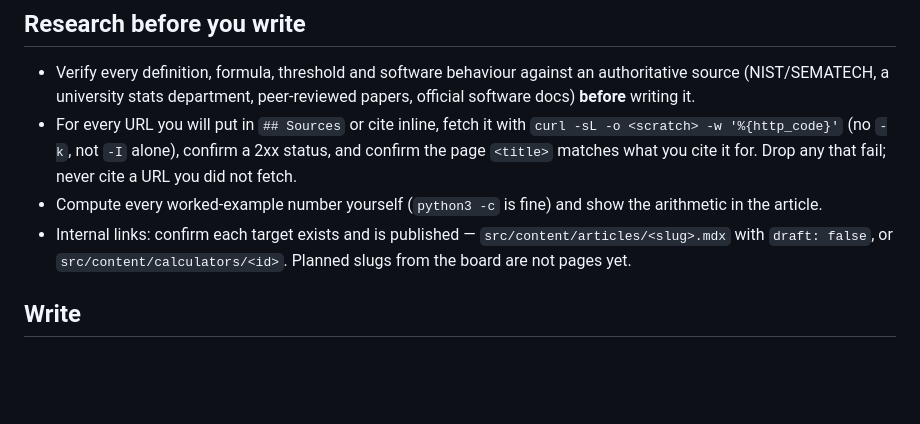
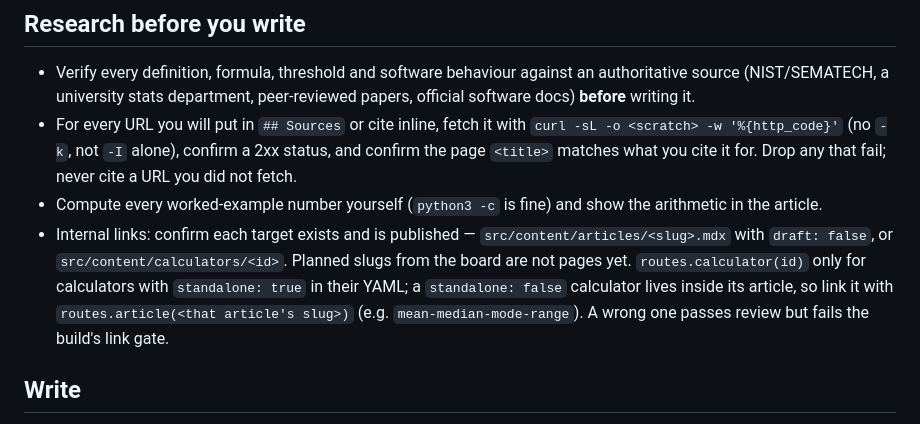
Before and after one commit to syedjawad11/statohub, a Markdown page: .claude/agents/plan-article-writer.md, the part around the change. Drawn GitHub-style; blank space fills up the shorter version.

```diff
--- a/.claude/agents/plan-article-writer.md
+++ b/.claude/agents/plan-article-writer.md
@@ -50,6 +50,10 @@ report it as a blocker without writing.
 - Internal links: confirm each target exists and is published —
   `src/content/articles/<slug>.mdx` with `draft: false`, or
   `src/content/calculators/<id>`. Planned slugs from the board are not pages yet.
+  `routes.calculator(id)` only for calculators with `standalone: true` in their
+  YAML; a `standalone: false` calculator lives inside its article, so link it
+  with `routes.article(<that article's slug>)` (e.g. `mean-median-mode-range`).
+  A wrong one passes review but fails the build's link gate.
 
 ## Write
 `src/content/articles/<slug>.mdx`, flat, `draft: true`, following TEMPLATE.md
```
Also changed, not shown: .claude/agents/plan-article-reviewer.md (+3 -1 lines).
